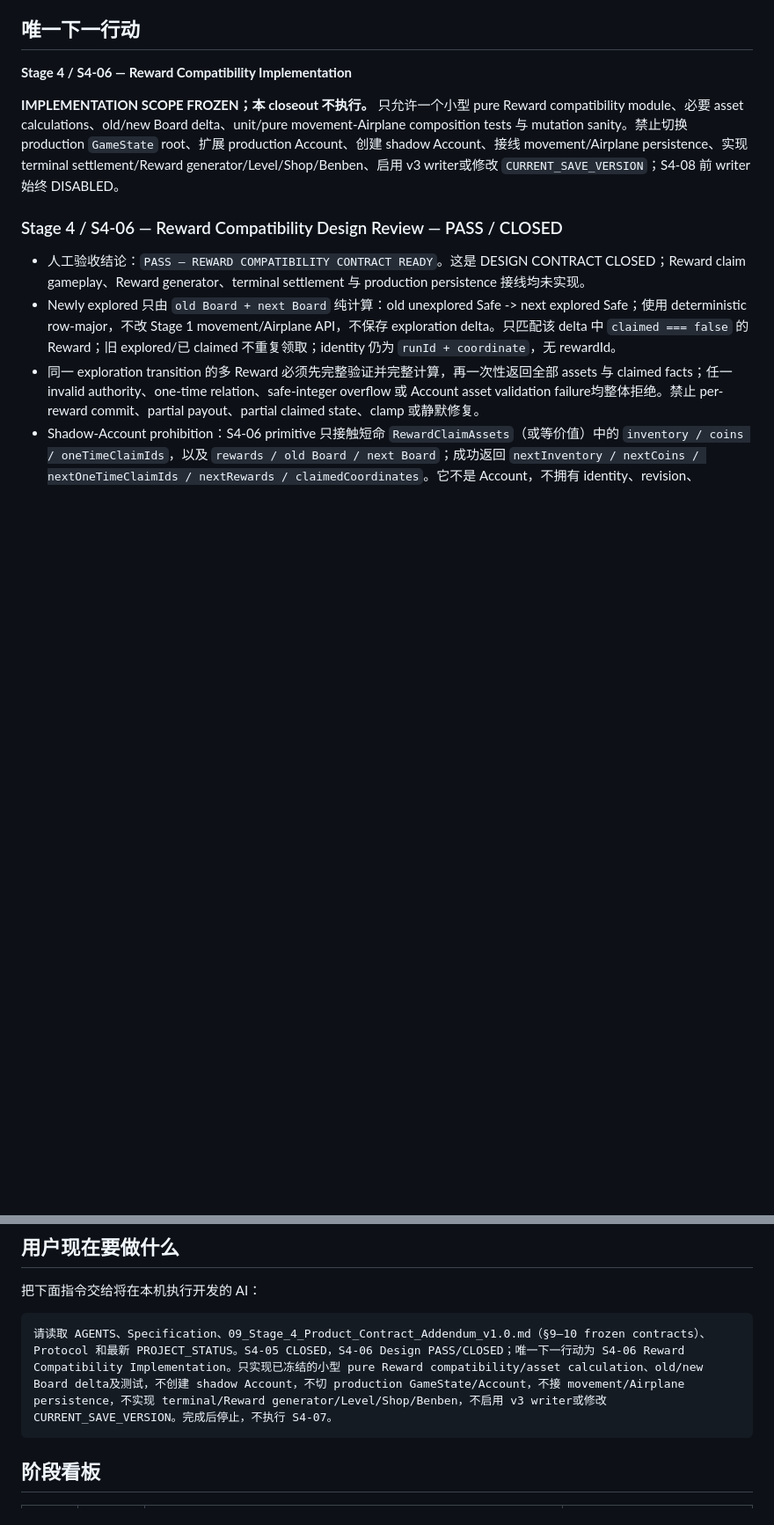
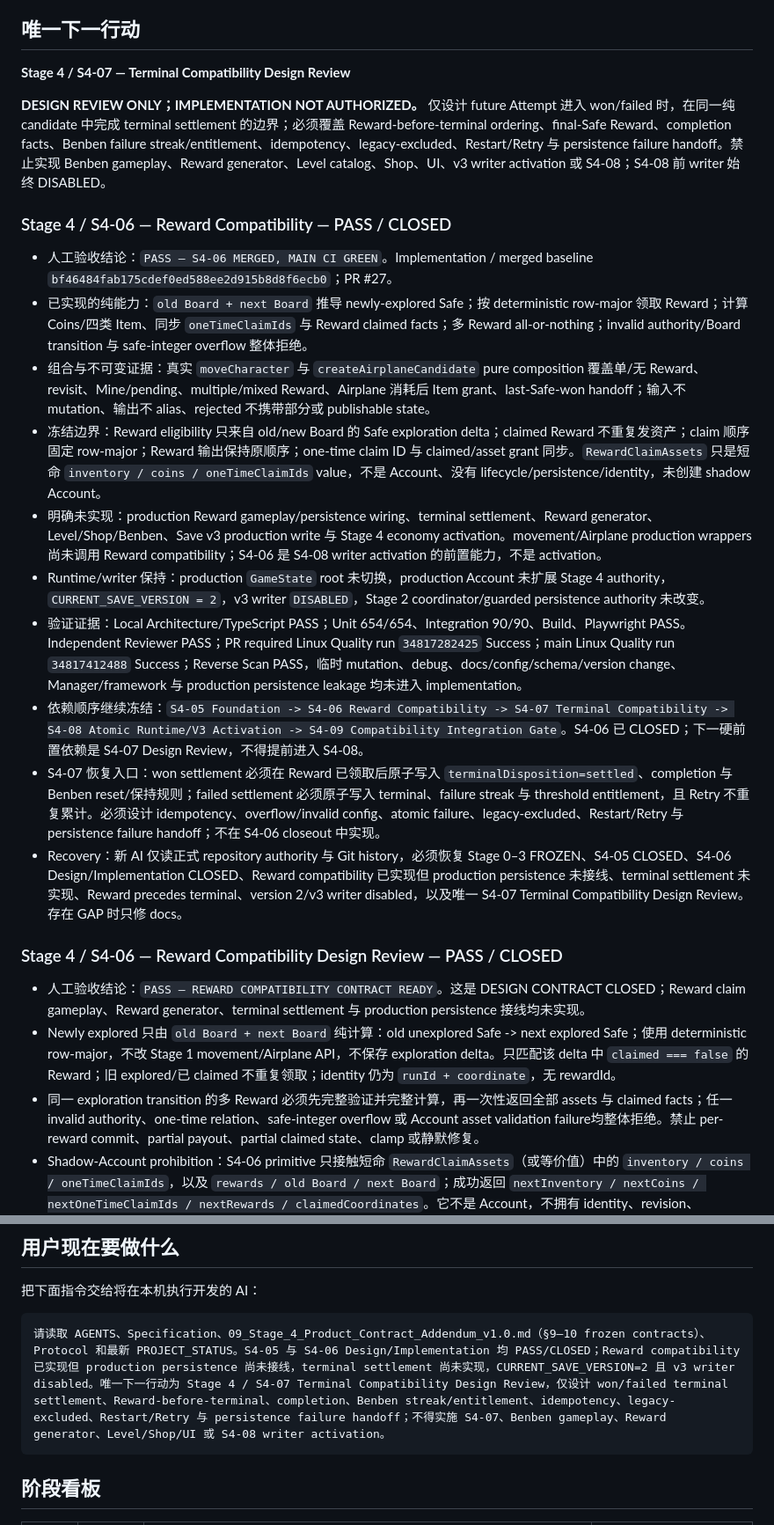
Before and after one commit to qingchen171/MinePilot, a Markdown page: docs/04_PROJECT_STATUS.md, 2 parts joined by grey strips. Shown at 88% size. Rendered like a GitHub page; blank space fills up the shorter version.

Commit message:
docs(stage4): close S4-06 reward compatibility (#28)
Record the verified Reward compatibility boundary and set S4-07 Terminal Compatibility Design Review as the sole next action.

````diff
--- a/docs/04_PROJECT_STATUS.md
+++ b/docs/04_PROJECT_STATUS.md
@@ -197,9 +197,22 @@ Stage 0 工程骨架、Stage 1 核心棋盘、Stage 2 State + Save 均已 FROZEN
 
 ## 唯一下一行动
 
-**Stage 4 / S4-06 — Reward Compatibility Implementation**
+**Stage 4 / S4-07 — Terminal Compatibility Design Review**
 
-**IMPLEMENTATION SCOPE FROZEN；本 closeout 不执行。** 只允许一个小型 pure Reward compatibility module、必要 asset calculations、old/new Board delta、unit/pure movement-Airplane composition tests 与 mutation sanity。禁止切换 production `GameState` root、扩展 production Account、创建 shadow Account、接线 movement/Airplane persistence、实现 terminal settlement/Reward generator/Level/Shop/Benben、启用 v3 writer或修改 `CURRENT_SAVE_VERSION`；S4-08 前 writer 始终 DISABLED。
+**DESIGN REVIEW ONLY；IMPLEMENTATION NOT AUTHORIZED。** 仅设计 future Attempt 进入 won/failed 时，在同一纯 candidate 中完成 terminal settlement 的边界；必须覆盖 Reward-before-terminal ordering、final-Safe Reward、completion facts、Benben failure streak/entitlement、idempotency、legacy-excluded、Restart/Retry 与 persistence failure handoff。禁止实现 Benben gameplay、Reward generator、Level catalog、Shop、UI、v3 writer activation 或 S4-08；S4-08 前 writer 始终 DISABLED。
+
+### Stage 4 / S4-06 — Reward Compatibility — PASS / CLOSED
+
+- 人工验收结论：`PASS — S4-06 MERGED, MAIN CI GREEN`。Implementation / merged baseline `bf46484fab175cdef0ed588ee2d915b8d8f6ecb0`；PR #27。
+- 已实现的纯能力：`old Board + next Board` 推导 newly-explored Safe；按 deterministic row-major 领取 Reward；计算 Coins/四类 Item、同步 `oneTimeClaimIds` 与 Reward claimed facts；多 Reward all-or-nothing；invalid authority/Board transition 与 safe-integer overflow 整体拒绝。
+- 组合与不可变证据：真实 `moveCharacter` 与 `createAirplaneCandidate` pure composition 覆盖单/无 Reward、revisit、Mine/pending、multiple/mixed Reward、Airplane 消耗后 Item grant、last-Safe-won handoff；输入不 mutation、输出不 alias、rejected 不携带部分或 publishable state。
+- 冻结边界：Reward eligibility 只来自 old/new Board 的 Safe exploration delta；claimed Reward 不重复发资产；claim 顺序固定 row-major；Reward 输出保持原顺序；one-time claim ID 与 claimed/asset grant 同步。`RewardClaimAssets` 只是短命 `inventory / coins / oneTimeClaimIds` value，不是 Account、没有 lifecycle/persistence/identity，未创建 shadow Account。
+- 明确未实现：production Reward gameplay/persistence wiring、terminal settlement、Reward generator、Level/Shop/Benben、Save v3 production write 与 Stage 4 economy activation。movement/Airplane production wrappers 尚未调用 Reward compatibility；S4-06 是 S4-08 writer activation 的前置能力，不是 activation。
+- Runtime/writer 保持：production `GameState` root 未切换，production Account 未扩展 Stage 4 authority，`CURRENT_SAVE_VERSION = 2`，v3 writer `DISABLED`，Stage 2 coordinator/guarded persistence authority 未改变。
+- 验证证据：Local Architecture/TypeScript PASS；Unit 654/654、Integration 90/90、Build、Playwright PASS。Independent Reviewer PASS；PR required Linux Quality run `34817282425` Success；main Linux Quality run `34817412488` Success；Reverse Scan PASS，临时 mutation、debug、docs/config/schema/version change、Manager/framework 与 production persistence leakage 均未进入 implementation。
+- 依赖顺序继续冻结：`S4-05 Foundation -> S4-06 Reward Compatibility -> S4-07 Terminal Compatibility -> S4-08 Atomic Runtime/V3 Activation -> S4-09 Compatibility Integration Gate`。S4-06 已 CLOSED；下一硬前置依赖是 S4-07 Design Review，不得提前进入 S4-08。
+- S4-07 恢复入口：won settlement 必须在 Reward 已领取后原子写入 `terminalDisposition=settled`、completion 与 Benben reset/保持规则；failed settlement 必须原子写入 terminal、failure streak 与 threshold entitlement，且 Retry 不重复累计。必须设计 idempotency、overflow/invalid config、atomic failure、legacy-excluded、Restart/Retry 与 persistence failure handoff；不在 S4-06 closeout 中实现。
+- Recovery：新 AI 仅读正式 repository authority 与 Git history，必须恢复 Stage 0–3 FROZEN、S4-05 CLOSED、S4-06 Design/Implementation CLOSED、Reward compatibility 已实现但 production persistence 未接线、terminal settlement 未实现、Reward precedes terminal、version 2/v3 writer disabled，以及唯一 S4-07 Terminal Compatibility Design Review。存在 GAP 时只修 docs。
 
 ### Stage 4 / S4-06 — Reward Compatibility Design Review — PASS / CLOSED
 
@@ -773,7 +786,7 @@ Stage 0 工程骨架、Stage 1 核心棋盘、Stage 2 State + Save 均已 FROZEN
 把下面指令交给将在本机执行开发的 AI：
 
 ```text
-请读取 AGENTS、Specification、09_Stage_4_Product_Contract_Addendum_v1.0.md（§9–10 frozen contracts）、Protocol 和最新 PROJECT_STATUS。S4-05 CLOSED，S4-06 Design PASS/CLOSED；唯一下一行动为 S4-06 Reward Compatibility Implementation。只实现已冻结的小型 pure Reward compatibility/asset calculation、old/new Board delta及测试，不创建 shadow Account，不切 production GameState/Account，不接 movement/Airplane persistence，不实现 terminal/Reward generator/Level/Shop/Benben，不启用 v3 writer或修改 CURRENT_SAVE_VERSION。完成后停止，不执行 S4-07。
+请读取 AGENTS、Specification、09_Stage_4_Product_Contract_Addendum_v1.0.md（§9–10 frozen contracts）、Protocol 和最新 PROJECT_STATUS。S4-05 与 S4-06 Design/Implementation 均 PASS/CLOSED；Reward compatibility 已实现但 production persistence 尚未接线，terminal settlement 尚未实现，CURRENT_SAVE_VERSION=2 且 v3 writer disabled。唯一下一行动为 Stage 4 / S4-07 Terminal Compatibility Design Review，仅设计 won/failed terminal settlement、Reward-before-terminal、completion、Benben streak/entitlement、idempotency、legacy-excluded、Restart/Retry 与 persistence failure handoff；不得实施 S4-07、Benben gameplay、Reward generator、Level/Shop/UI 或 S4-08 writer activation。
 ```
 
 ## 阶段看板
````
Also changed, not shown: other parts of docs/04_PROJECT_STATUS.md (+1 -1 lines).
